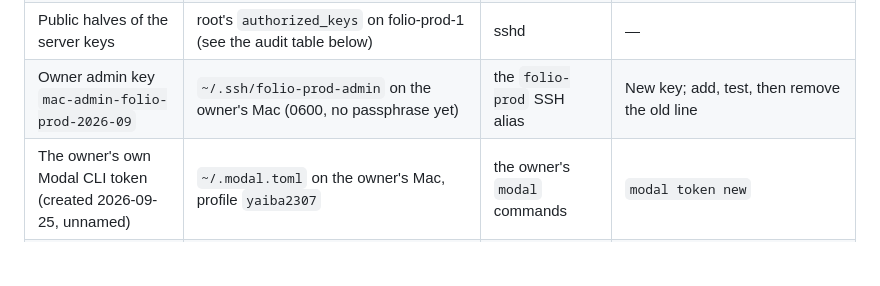
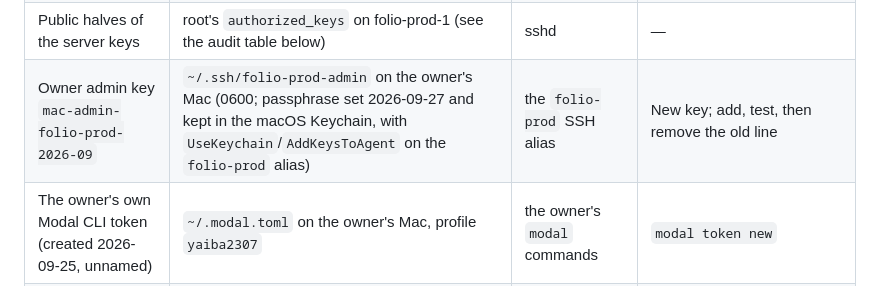
Before and after one commit to flowitup/artio, a Markdown page: docs/deployment-guide.md, the part around the change. Rendered like a GitHub page; blank space fills up the shorter version.

Commit message:
docs: record the passphrase on the owner's admin key

```diff
--- a/docs/deployment-guide.md
+++ b/docs/deployment-guide.md
@@ -39,7 +39,7 @@ the whole git history on every change. This table records names and places, neve
 | Deploy key `atelier-deploy` (private half) | GitHub `production` secret `ATELIER_DEPLOY_SSH_KEY` only; the laptop copy was deleted | the Deploy workflow | New key; replace its line in root's `authorized_keys` (same forced command); set the secret |
 | LearnFlow key `learnflow-ci` (private half) | GitHub `flowitup/learnflow` repository secret `SSH_PRIVATE_KEY` only; the laptop copy was deleted | LearnFlow's deploy | New key; replace its `rrsync` line; set the secret |
 | Public halves of the server keys | root's `authorized_keys` on folio-prod-1 (see the audit table below) | sshd | — |
-| Owner admin key `mac-admin-folio-prod-2026-09` | `~/.ssh/folio-prod-admin` on the owner's Mac (0600, no passphrase yet) | the `folio-prod` SSH alias | New key; add, test, then remove the old line |
+| Owner admin key `mac-admin-folio-prod-2026-09` | `~/.ssh/folio-prod-admin` on the owner's Mac (0600; passphrase set 2026-09-27 and kept in the macOS Keychain, with `UseKeychain`/`AddKeysToAgent` on the `folio-prod` alias) | the `folio-prod` SSH alias | New key; add, test, then remove the old line |
 | The owner's own Modal CLI token (created 2026-09-25, unnamed) | `~/.modal.toml` on the owner's Mac, profile `yaiba2307` | the owner's `modal` commands | `modal token new` |
 | GitHub CLI logins | the macOS Keychain, through `gh` | `gh` commands | `gh auth login` |
 | Tunnel credentials and origin certificate | `/etc/cloudflared/` on folio-prod-1 (Folio's existing setup) | cloudflared | — |
```
